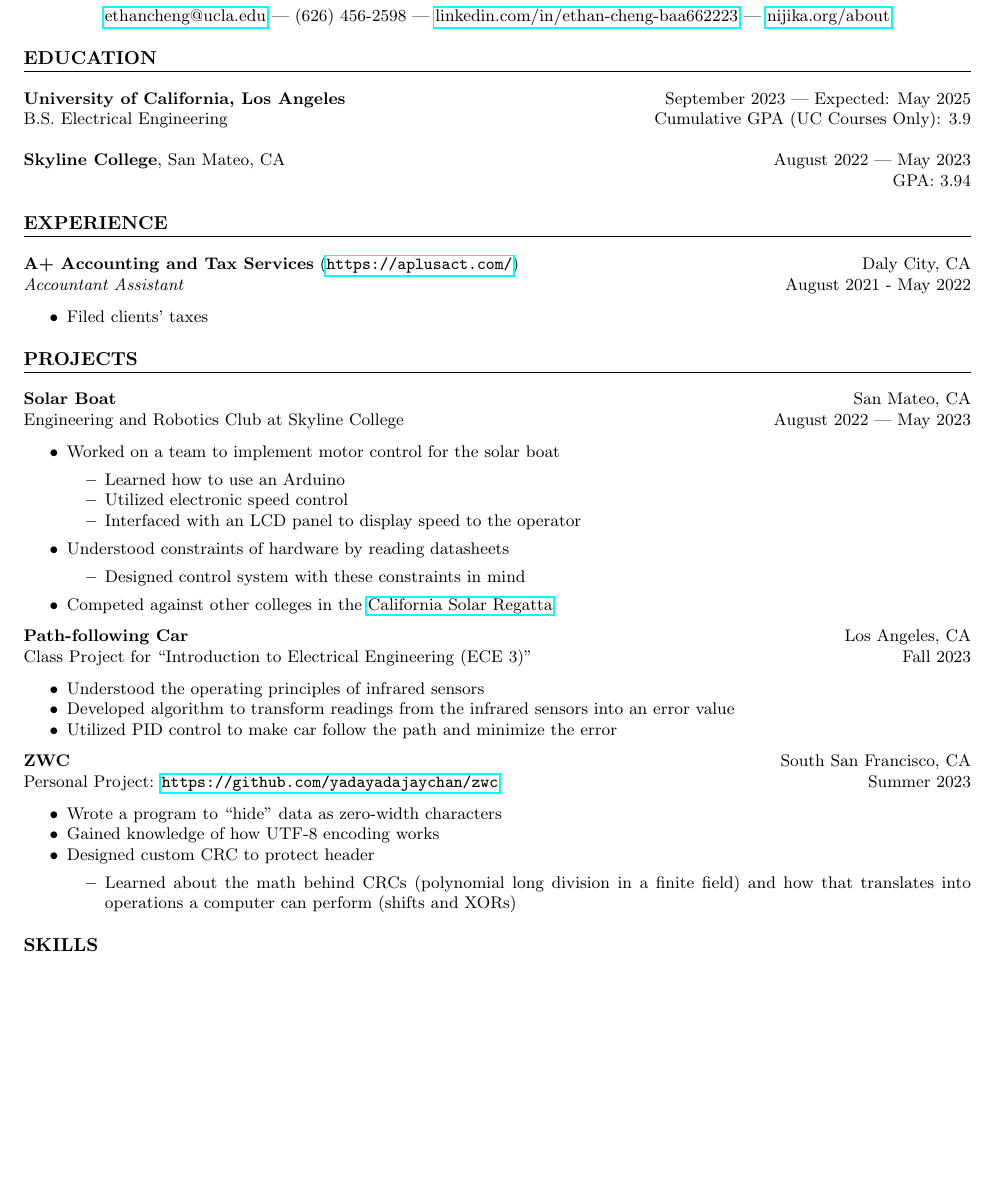
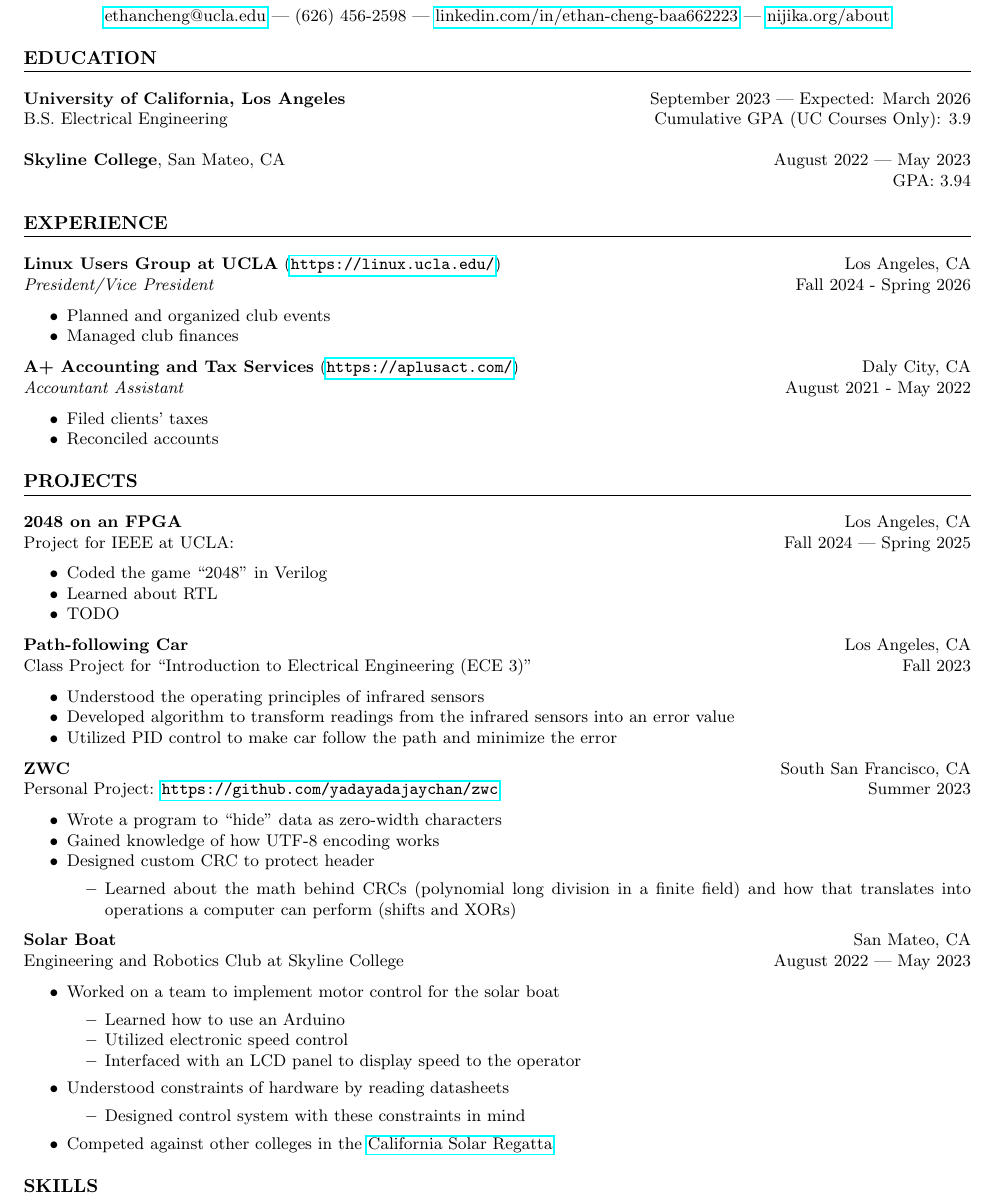
Before and after one commit to yadayadajaychan/cv, a LaTeX CV (cv.tex): part of the page, cut so that both start at the same text, the shorter picture padded with empty space. Compiled offline with pdfLaTeX.

Commit message:
update cv

```diff
--- a/cv.tex
+++ b/cv.tex
@@ -32,7 +32,7 @@
 % Education Section
 \section*{EDUCATION}
 \noindent
-\textbf{University of California, Los Angeles} \hfill September 2023 | Expected: May 2025\\
+\textbf{University of California, Los Angeles} \hfill September 2023 | Expected: March 2026\\
 B.S. Electrical Engineering \hfill Cumulative GPA (UC Courses Only): 3.9\\ % TODO GPA
 
 \noindent
@@ -41,11 +41,21 @@ B.S. Electrical Engineering \hfill Cumulative GPA (UC Courses Only): 3.9\\ % TOD
 
 % Experience Section
 \section*{EXPERIENCE}
+
+\noindent
+\textbf{Linux Users Group at UCLA} (\url{https://linux.ucla.edu/}) \hfill Los Angeles, CA\\
+\textit{President/Vice President} \hfill Fall 2024 - Spring 2026 % Position and duration
+\begin{itemize}
+	\item Planned and organized club events
+	\item Managed club finances
+\end{itemize}
+
 \noindent
 \textbf{A+ Accounting and Tax Services} (\url{https://aplusact.com/}) \hfill Daly City, CA\\
 \textit{Accountant Assistant} \hfill August 2021 - May 2022 % Position and duration
 \begin{itemize}
 	\item Filed clients' taxes
+	\item Reconciled accounts
 \end{itemize}
 
 %% Additional Experience or Volunteer Work
@@ -65,22 +75,14 @@ B.S. Electrical Engineering \hfill Cumulative GPA (UC Courses Only): 3.9\\ % TOD
 
 % Projects Section
 \section*{PROJECTS}
+
 \noindent
-\textbf{Solar Boat} \hfill San Mateo, CA\\ % Project name and location
-Engineering and Robotics Club at Skyline College \hfill August 2022 | May 2023 % Project link and duration
+\textbf{2048 on an FPGA} \hfill Los Angeles, CA\\
+Project for IEEE at UCLA: \hfill Fall 2024 | Spring 2025
 \begin{itemize}
-	\item Worked on a team to implement motor control for the solar boat
-	\begin{itemize}
-		\item Learned how to use an Arduino
-		\item Utilized electronic speed control
-		\item Interfaced with an LCD panel to display speed to the operator
-	\end{itemize}
-	\item Understood constraints of hardware by reading datasheets
-	\begin{itemize}
-		\item Designed control system with these constraints in mind
-	\end{itemize}
-	\item Competed against other colleges in the
-		\href{https://www.smud.org/en/In-Our-Community/Workshops-and-education-resources/Teachers-and-students/Solar-Regatta}{California Solar Regatta}
+	\item Coded the game ``2048'' in Verilog
+	\item Learned about RTL
+	\item TODO
 \end{itemize}
 
 \noindent
@@ -106,6 +108,24 @@ Personal Project: \url{https://github.com/yadayadajaychan/zwc} \hfill Summer 202
 	\end{itemize}
 \end{itemize}
 
+\noindent
+\textbf{Solar Boat} \hfill San Mateo, CA\\ % Project name and location
+Engineering and Robotics Club at Skyline College \hfill August 2022 | May 2023 % Project link and duration
+\begin{itemize}
+	\item Worked on a team to implement motor control for the solar boat
+	\begin{itemize}
+		\item Learned how to use an Arduino
+		\item Utilized electronic speed control
+		\item Interfaced with an LCD panel to display speed to the operator
+	\end{itemize}
+	\item Understood constraints of hardware by reading datasheets
+	\begin{itemize}
+		\item Designed control system with these constraints in mind
+	\end{itemize}
+	\item Competed against other colleges in the
+		\href{https://www.smud.org/en/In-Our-Community/Workshops-and-education-resources/Teachers-and-students/Solar-Regatta}{California Solar Regatta}
+\end{itemize}
+
 % Skills Section
 \section*{SKILLS}
 \begin{itemize}
```
Also changed, not shown: Makefile (added).
